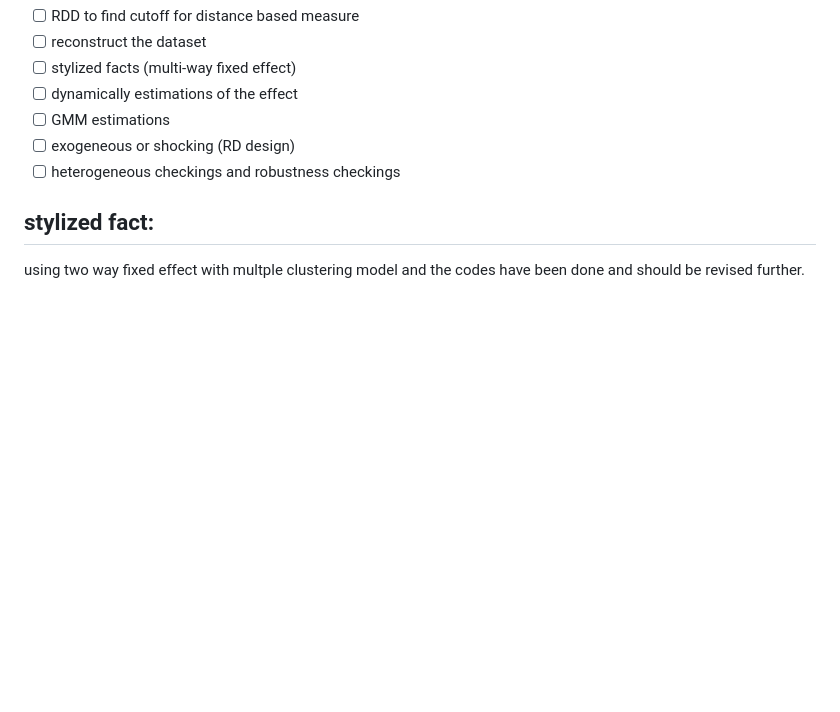
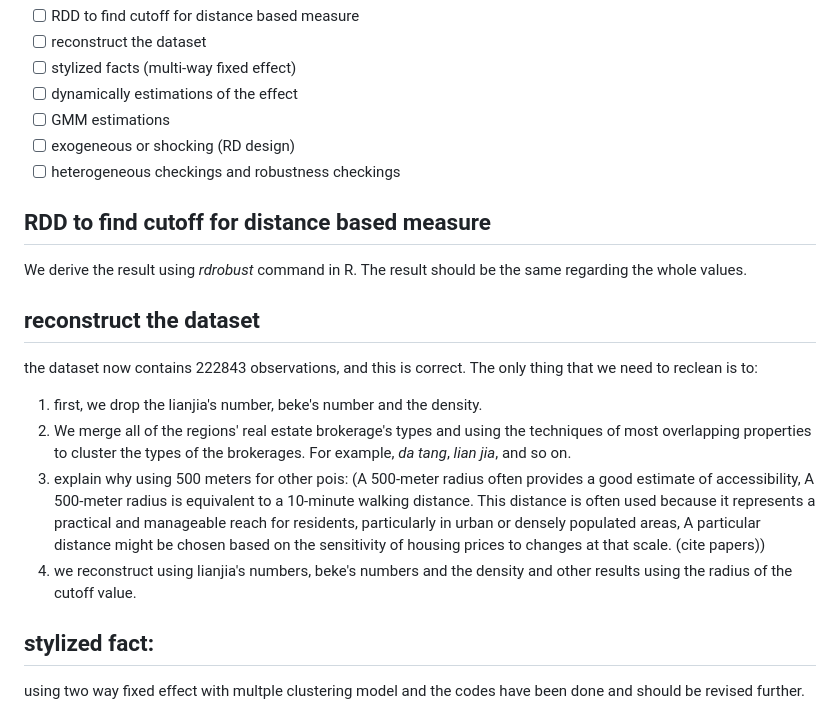
Before and after one commit to sergiozxy/RealEstateBrokerage, a Markdown page: README.md, the part around the change. Drawn GitHub-style; blank space fills up the shorter version.

```diff
--- a/README.md
+++ b/README.md
@@ -28,6 +28,19 @@ The basic structure is as the follows:
 - [ ] exogeneous or shocking (RD design)
 - [ ] heterogeneous checkings and robustness checkings
 
+## RDD to find cutoff for distance based measure
+
+We derive the result using *rdrobust* command in R. The result should be the same regarding the whole values.
+
+## reconstruct the dataset
+
+the dataset now contains 222843 observations, and this is correct. The only thing that we need to reclean is to:
+
+1. first, we drop the lianjia's number, beke's number and the density.
+2. We merge all of the regions' real estate brokerage's types and using the techniques of most overlapping properties to cluster the types of the brokerages. For example, *da tang*, *lian jia*, and so on.
+3. explain why using 500 meters for other pois: (A 500-meter radius often provides a good estimate of accessibility, A 500-meter radius is equivalent to a 10-minute walking distance. This distance is often used because it represents a practical and manageable reach for residents, particularly in urban or densely populated areas, A particular distance might be chosen based on the sensitivity of housing prices to changes at that scale. (cite papers))
+4. we reconstruct using lianjia's numbers, beke's numbers and the density and other results using the radius of the cutoff value.
+
 ## stylized fact:
 
 using two way fixed effect with multple clustering model and the codes have been done and should be revised further.
```
